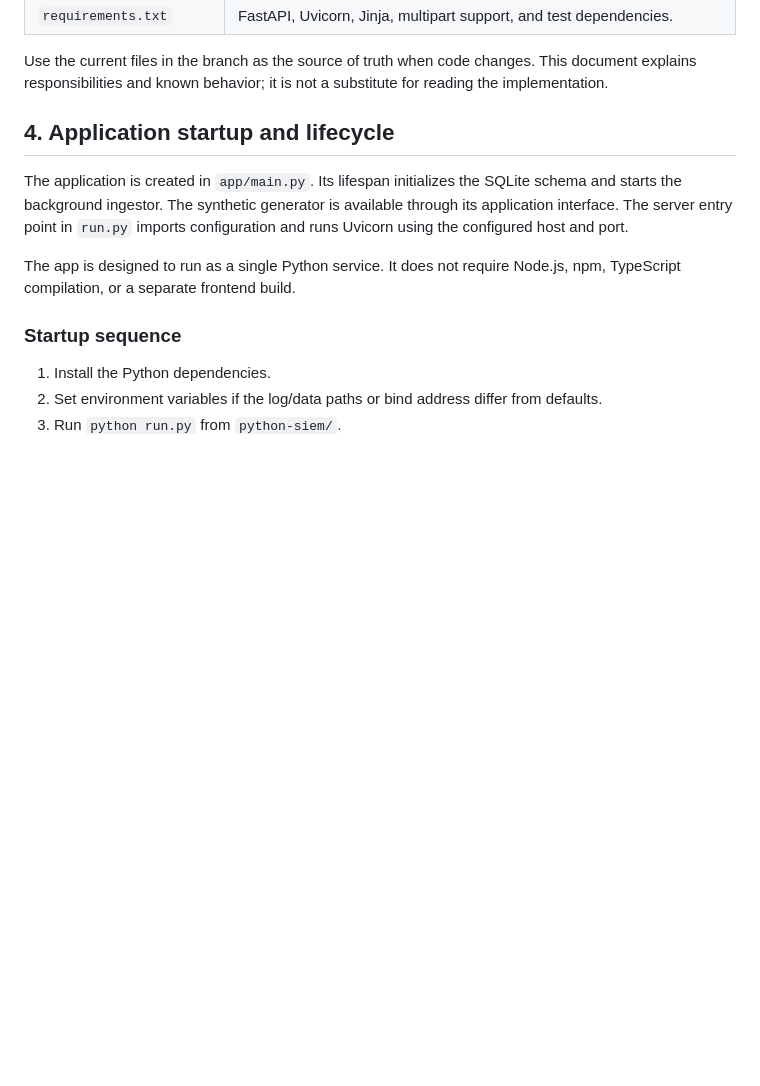
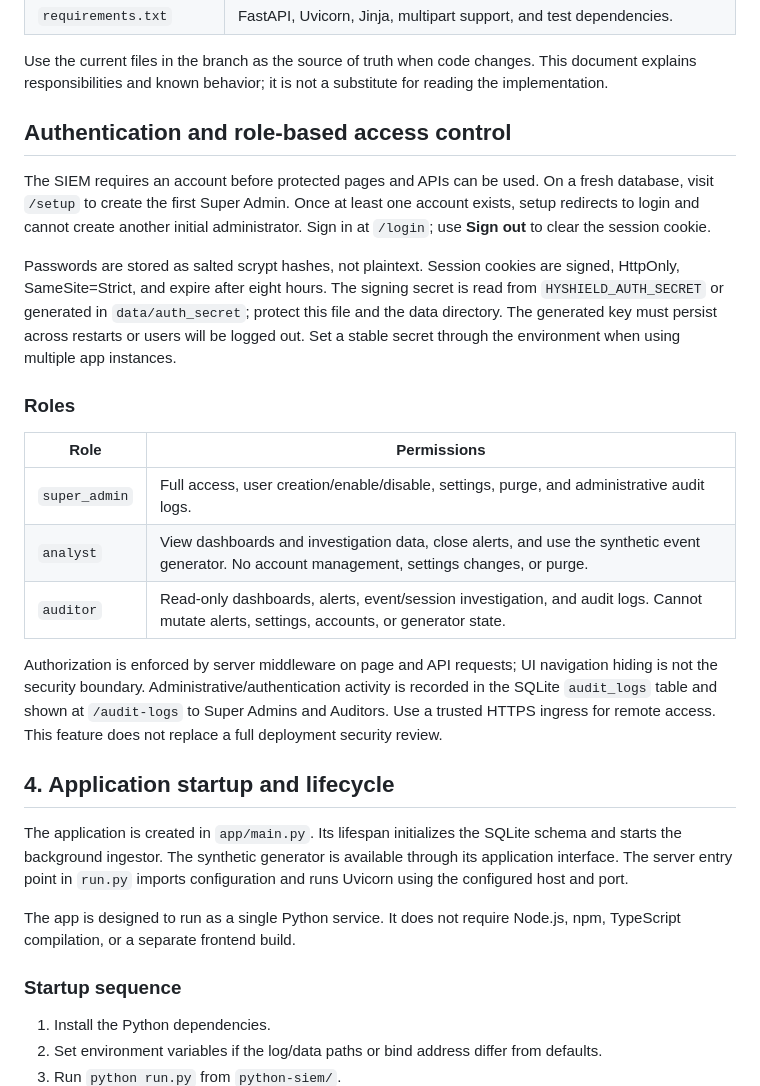
Before and after one commit to faizan-manazir/HyShield-A-Hybrid-AI-Driven-SSH-Honeypot-Framework-with-Dockerized-Command-Execution, a Markdown page: python-siem/docs/PROJECT_DOCUMENTATION.md, the part around the change. Rendered like a GitHub page; blank space fills up the shorter version.

Commit message:
docs(siem): document login setup and role permissions

```diff
--- a/python-siem/docs/PROJECT_DOCUMENTATION.md
+++ b/python-siem/docs/PROJECT_DOCUMENTATION.md
@@ -102,6 +102,22 @@ The SIEM ingestion pipeline is distinct from the parent project's interactive SS
 | `requirements.txt` | FastAPI, Uvicorn, Jinja, multipart support, and test dependencies. |
 
 Use the current files in the branch as the source of truth when code changes. This document explains responsibilities and known behavior; it is not a substitute for reading the implementation.
+
+## Authentication and role-based access control
+
+The SIEM requires an account before protected pages and APIs can be used. On a fresh database, visit `/setup` to create the first Super Admin. Once at least one account exists, setup redirects to login and cannot create another initial administrator. Sign in at `/login`; use **Sign out** to clear the session cookie.
+
+Passwords are stored as salted scrypt hashes, not plaintext. Session cookies are signed, HttpOnly, SameSite=Strict, and expire after eight hours. The signing secret is read from `HYSHIELD_AUTH_SECRET` or generated in `data/auth_secret`; protect this file and the data directory. The generated key must persist across restarts or users will be logged out. Set a stable secret through the environment when using multiple app instances.
+
+### Roles
+
+| Role | Permissions |
+|---|---|
+| `super_admin` | Full access, user creation/enable/disable, settings, purge, and administrative audit logs. |
+| `analyst` | View dashboards and investigation data, close alerts, and use the synthetic event generator. No account management, settings changes, or purge. |
+| `auditor` | Read-only dashboards, alerts, event/session investigation, and audit logs. Cannot mutate alerts, settings, accounts, or generator state. |
+
+Authorization is enforced by server middleware on page and API requests; UI navigation hiding is not the security boundary. Administrative/authentication activity is recorded in the SQLite `audit_logs` table and shown at `/audit-logs` to Super Admins and Auditors. Use a trusted HTTPS ingress for remote access. This feature does not replace a full deployment security review.
 
 ## 4. Application startup and lifecycle
 
```
